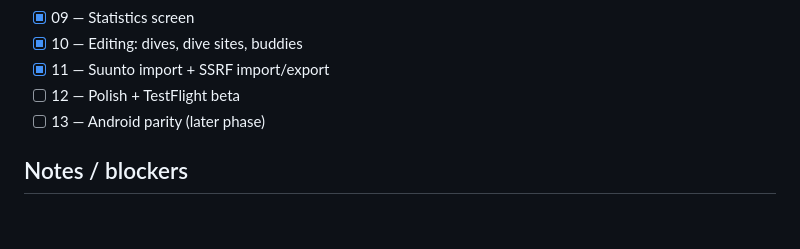
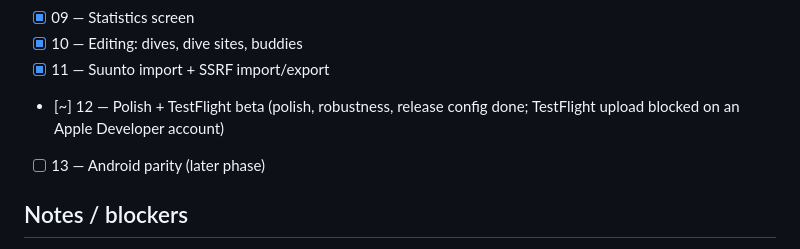
Before and after one commit to agrippa1994/subsurface-mobile, a Markdown page: docs/tasks/PROGRESS.md, the part around the change. GitHub-like rendering; blank space fills up the shorter version.

Commit message:
Mark task 12 as blocked on the Apple account, not unstarted
Co-Authored-By: Claude Opus 5 <noreply@anthropic.com>

```diff
--- a/docs/tasks/PROGRESS.md
+++ b/docs/tasks/PROGRESS.md
@@ -15,7 +15,8 @@ criteria** pass. If blocked, leave it unchecked and add a note.
 - [x] 09 — Statistics screen
 - [x] 10 — Editing: dives, dive sites, buddies
 - [x] 11 — Suunto import + SSRF import/export
-- [ ] 12 — Polish + TestFlight beta
+- [~] 12 — Polish + TestFlight beta (polish, robustness, release config done;
+      TestFlight upload blocked on an Apple Developer account)
 - [ ] 13 — Android parity (later phase)
 
 ## Notes / blockers
```
